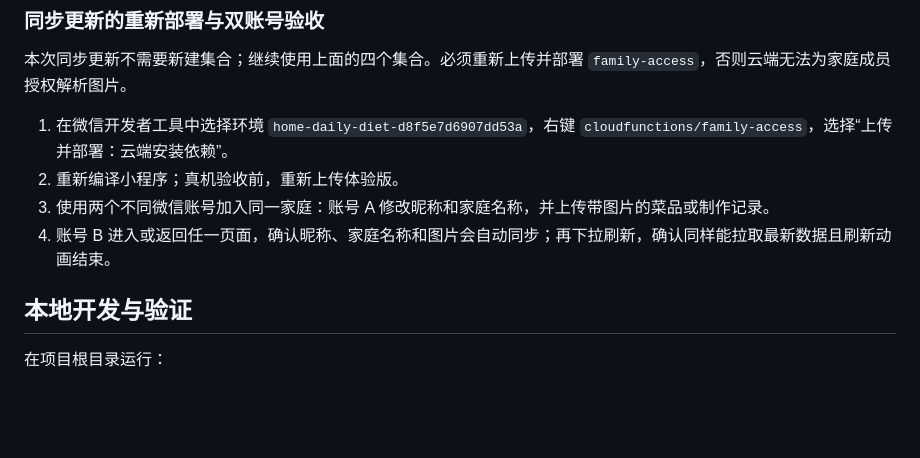
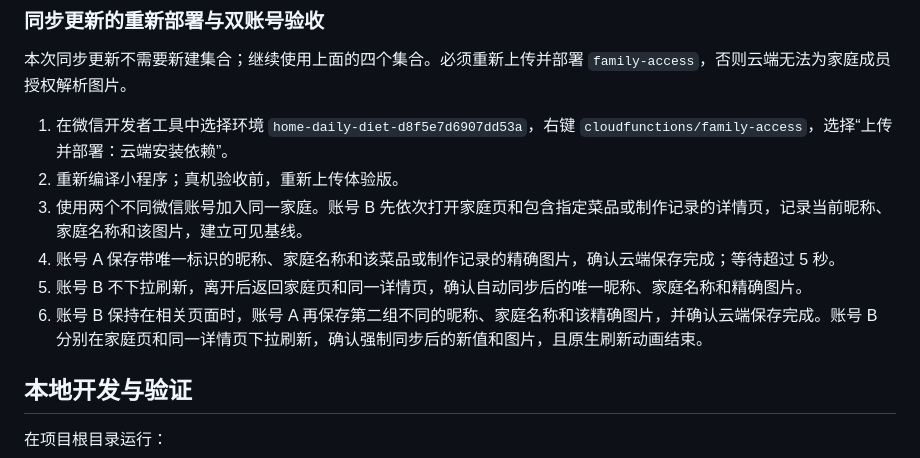
Before and after one commit to kianbqh/home-daily-diet, a Markdown page: README.md, the part around the change. Drawn GitHub-style; blank space fills up the shorter version.

Commit message:
docs: clarify two-account sync validation

```diff
--- a/README.md
+++ b/README.md
@@ -59,8 +59,10 @@ cloudfunctions/family-access
 
 1. 在微信开发者工具中选择环境 `home-daily-diet-d8f5e7d6907dd53a`，右键 `cloudfunctions/family-access`，选择“上传并部署：云端安装依赖”。
 2. 重新编译小程序；真机验收前，重新上传体验版。
-3. 使用两个不同微信账号加入同一家庭：账号 A 修改昵称和家庭名称，并上传带图片的菜品或制作记录。
-4. 账号 B 进入或返回任一页面，确认昵称、家庭名称和图片会自动同步；再下拉刷新，确认同样能拉取最新数据且刷新动画结束。
+3. 使用两个不同微信账号加入同一家庭。账号 B 先依次打开家庭页和包含指定菜品或制作记录的详情页，记录当前昵称、家庭名称和该图片，建立可见基线。
+4. 账号 A 保存带唯一标识的昵称、家庭名称和该菜品或制作记录的精确图片，确认云端保存完成；等待超过 5 秒。
+5. 账号 B 不下拉刷新，离开后返回家庭页和同一详情页，确认自动同步后的唯一昵称、家庭名称和精确图片。
+6. 账号 B 保持在相关页面时，账号 A 再保存第二组不同的昵称、家庭名称和该精确图片，并确认云端保存完成。账号 B 分别在家庭页和同一详情页下拉刷新，确认强制同步后的新值和图片，且原生刷新动画结束。
 
 ## 本地开发与验证
 
```
